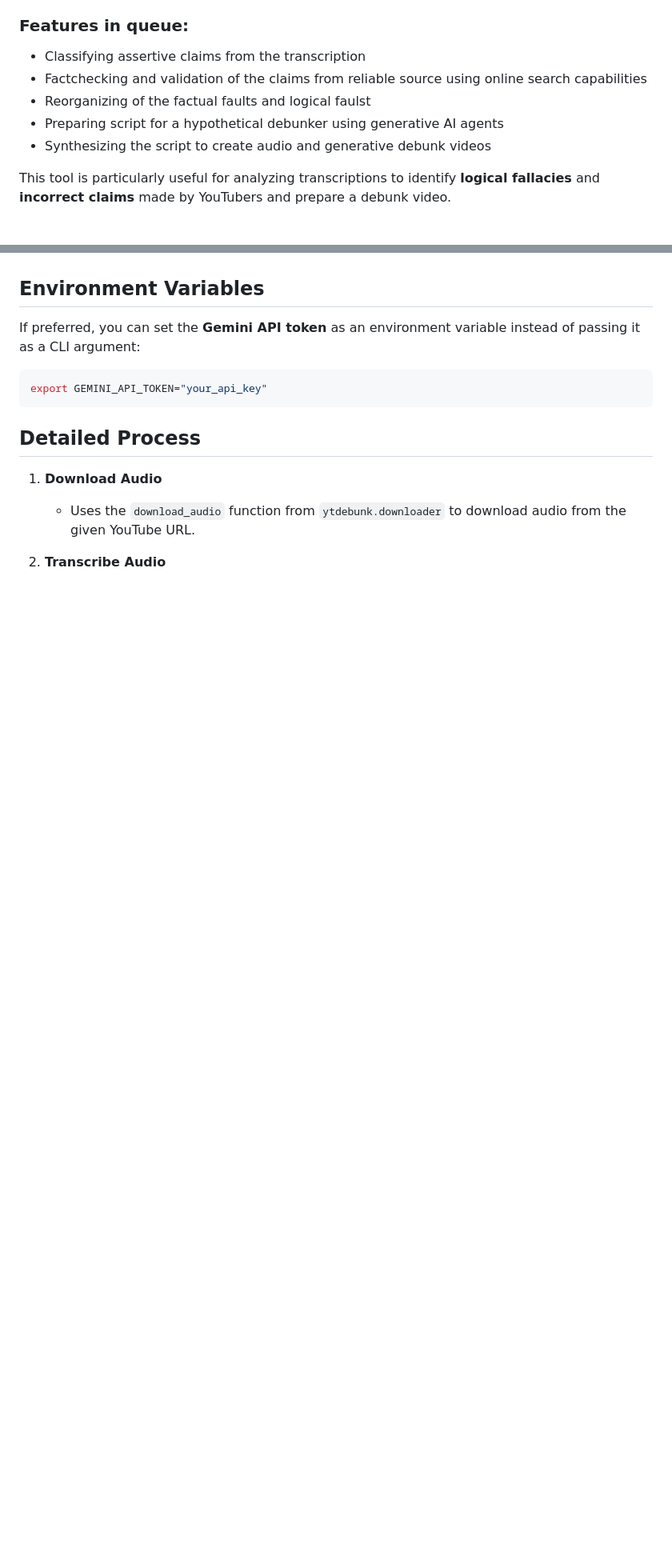
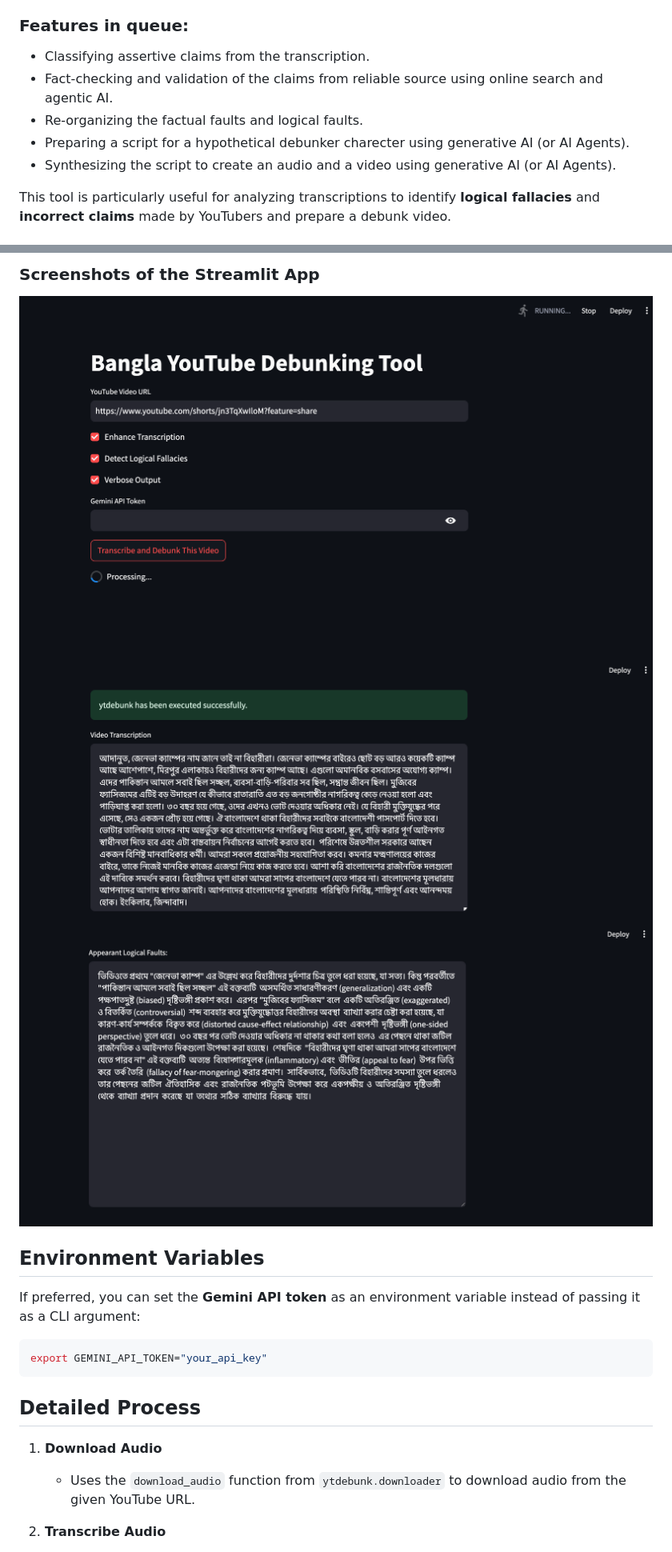
Before and after one commit to hissain/youtuber-debunked, a Markdown page: README.md, 2 parts joined by grey strips. Shown at 80% size. GitHub-like rendering; pictures changed too: assets/Screenshot_F.png (added), assets/Screenshot_Q.png (added), assets/Screenshot_R.png (added); blank space fills up the shorter version.

Commit message:
Adding Streamlit app.py

```diff
--- a/README.md
+++ b/README.md
@@ -9,11 +9,11 @@
 - Optionally detect logical faults in the transctiption using the **Gemini API**.
 
 ### Features in queue:
-- Classifying assertive claims from the transcription
-- Factchecking and validation of the claims from reliable source using online search capabilities
-- Reorganizing of the factual faults and logical faulst
-- Preparing script for a hypothetical debunker using generative AI agents
-- Synthesizing the script to create audio and generative debunk videos
+- Classifying assertive claims from the transcription.
+- Fact-checking and validation of the claims from reliable source using online search and agentic AI.
+- Re-organizing the factual faults and logical faults.
+- Preparing a script for a hypothetical debunker charecter using generative AI (or AI Agents).
+- Synthesizing the script to create an audio and a video using generative AI (or AI Agents).
 
 This tool is particularly useful for analyzing transcriptions to identify **logical fallacies** and **incorrect claims** made by YouTubers and prepare a debunk video.
 
@@ -71,3 +89,7 @@ See an example notebook [Example Notebook](experiment/exp.ipynb) file for detail
+### Screenshots of the Streamlit App
+![Query Fields](assets/Screenshot_Q.png)
+![Transcription Result](assets/Screenshot_R.png)
+![Logical Fults Detected](assets/Screenshot_F.png)
 
 ## **Environment Variables**
 If preferred, you can set the **Gemini API token** as an environment variable instead of passing it as a CLI argument:
```
Also changed, not shown: other parts of README.md (+19 -1 lines), 8 other files.
